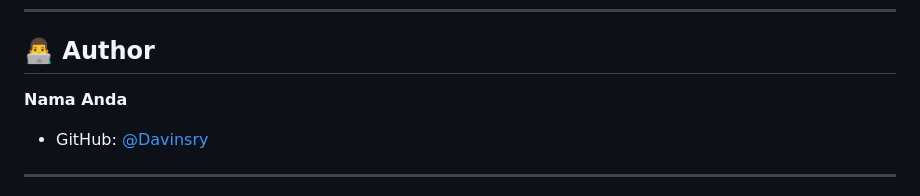
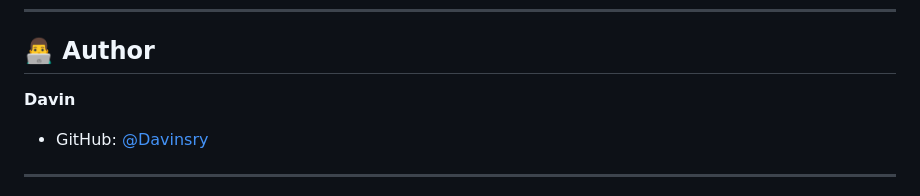
Before and after one commit to Davinsry/075_APIKeyGenerator, a Markdown page: readme.md, the part around the change. Drawn GitHub-style.

```diff
--- a/readme.md
+++ b/readme.md
@@ -86,7 +86,7 @@ Ikuti langkah ini untuk menjalankan proyek di komputer lokal Anda:
 
 ## 👨‍💻 Author
 
-**Nama Anda**
+**Davin**
 * GitHub: [@Davinsry](https://github.com/Davinsry)
 
 ---
```
